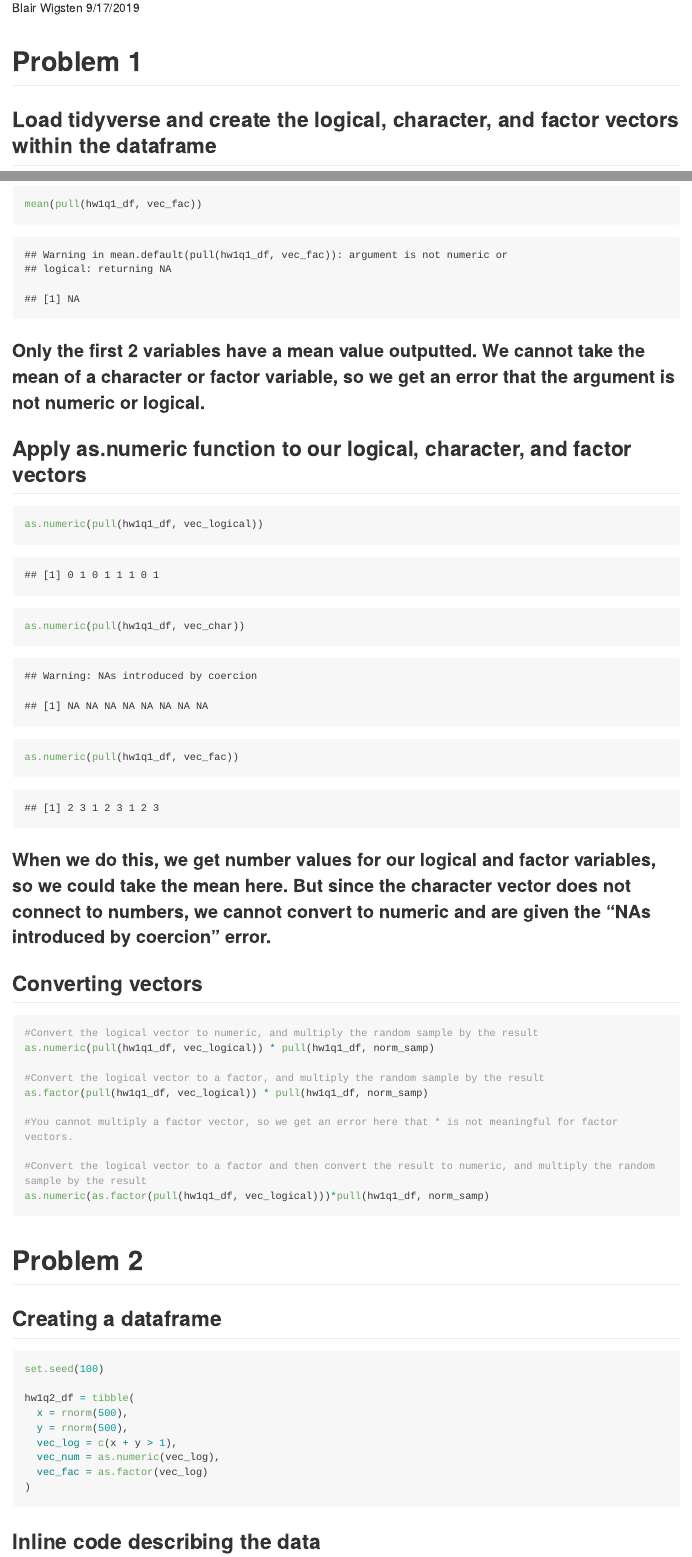
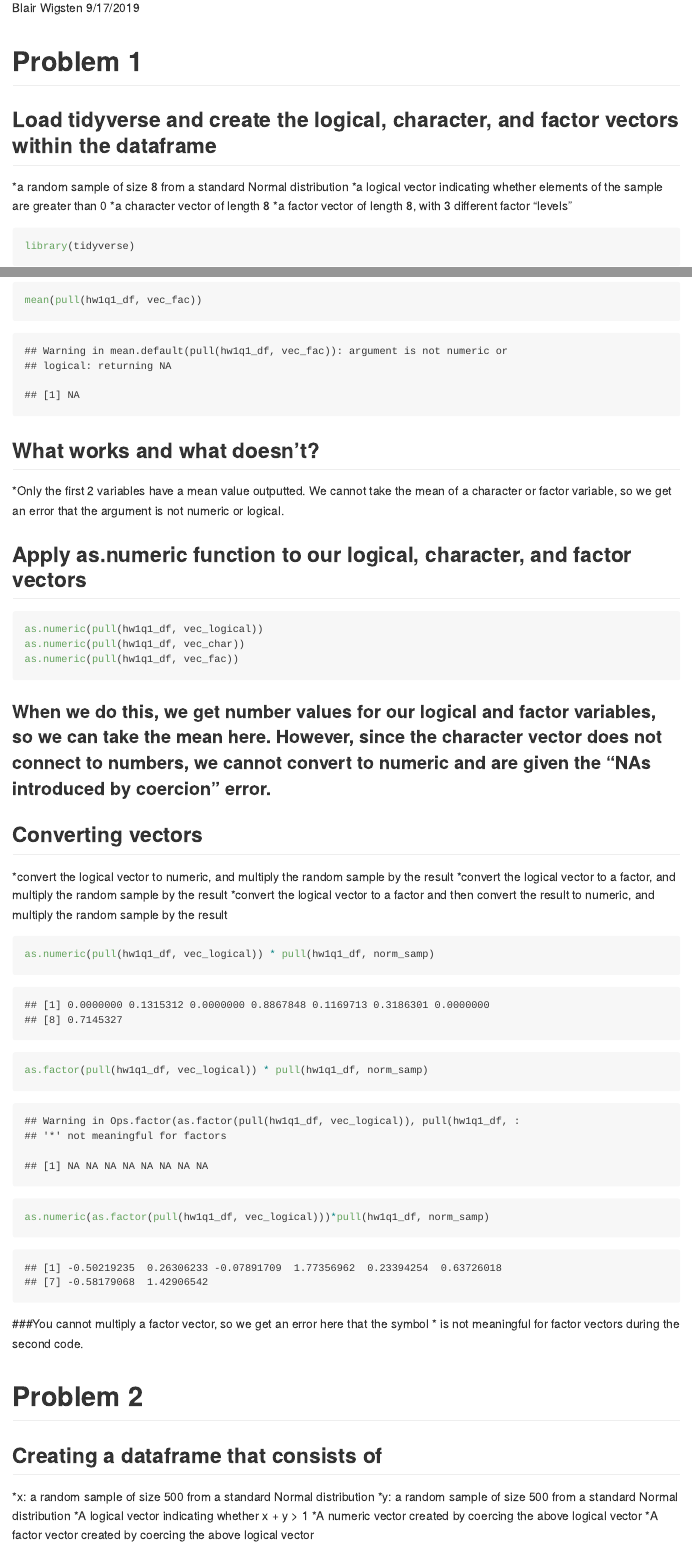
Before and after one commit to bwigsten/p8105_hw1_bw2595, an R Markdown document (p8105_hw1_bw2595.Rmd): the page in a window 1100 px wide, from 110 px down, and a second part further down, joined at a grey line. Rendered offline with R 4.5, knitr and Pandoc, with nearby package versions; long lines of code are wrapped.

Commit message:
more formatting (headers) and expanded answers in Q1

````diff
--- a/p8105_hw1_bw2595.Rmd
+++ b/p8105_hw1_bw2595.Rmd
@@ -8,8 +8,11 @@ output: github_document
 # Problem 1
 
 ## Load tidyverse and create the logical, character, and factor vectors within the dataframe
+*a random sample of size 8 from a standard Normal distribution
+*a logical vector indicating whether elements of the sample are greater than 0
+*a character vector of length 8
+*a factor vector of length 8, with 3 different factor “levels”
 ```{r hw1q1a}
-
 library(tidyverse)
 
 set.seed(100)
@@ -29,33 +32,38 @@ mean(pull(hw1q1_df, vec_logical))
 mean(pull(hw1q1_df, vec_char))
 mean(pull(hw1q1_df, vec_fac))
 ```
-### Only the first 2 variables have a mean value outputted. We cannot take the mean of a character or factor variable, so we get an error that the argument is not numeric or logical.
+## What works and what doesn't?
+*Only the first 2 variables have a mean value outputted. We cannot take the mean of a character or factor variable, so we get an error that the argument is not numeric or logical.
 
 ## Apply as.numeric function to our logical, character, and factor vectors
-```{r hw1q1b}
+```{r eval = FALSE}
 as.numeric(pull(hw1q1_df, vec_logical))
 as.numeric(pull(hw1q1_df, vec_char))
 as.numeric(pull(hw1q1_df, vec_fac))
 ```
-### When we do this, we get number values for our logical and factor variables, so we could take the mean here. But since the character vector does not connect to numbers, we cannot convert to numeric and are given the "NAs introduced by coercion" error.
+### When we do this, we get number values for our logical and factor variables, so we can take the mean here. However, since the character vector does not connect to numbers, we cannot convert to numeric and are given the "NAs introduced by coercion" error.
 
 ## Converting vectors
-```{r eval = FALSE}
-#Convert the logical vector to numeric, and multiply the random sample by the result
+*convert the logical vector to numeric, and multiply the random sample by the result
+*convert the logical vector to a factor, and multiply the random sample by the result
+*convert the logical vector to a factor and then convert the result to numeric, and multiply the random sample by the result
+```{r hw1q1c}
 as.numeric(pull(hw1q1_df, vec_logical)) * pull(hw1q1_df, norm_samp)
 
-#Convert the logical vector to a factor, and multiply the random sample by the result
 as.factor(pull(hw1q1_df, vec_logical)) * pull(hw1q1_df, norm_samp)
 
-#You cannot multiply a factor vector, so we get an error here that * is not meaningful for factor vectors.
-
-#Convert the logical vector to a factor and then convert the result to numeric, and multiply the random sample by the result
 as.numeric(as.factor(pull(hw1q1_df, vec_logical)))*pull(hw1q1_df, norm_samp)
 ```
+###You cannot multiply a factor vector, so we get an error here that the symbol * is not meaningful for factor vectors during the second code.
 
 # Problem 2
 
-## Creating a dataframe
+## Creating a dataframe that consists of
+*x: a random sample of size 500 from a standard Normal distribution
+*y: a random sample of size 500 from a standard Normal distribution
+*A logical vector indicating whether x + y > 1
+*A numeric vector created by coercing the above logical vector
+*A factor vector created by coercing the above logical vector
 ```{r Problem_2a}
 
 set.seed(100)
````
Also changed, not shown: p8105_hw1_bw2595.md, p8105_hw1_bw2595_files/figure-gfm/Problem2_scatterplot-1.png (added), p8105_hw1_bw2595_files/figure-gfm/Problem2_scatterplot-2.png (added), p8105_hw1_bw2595_files/figure-gfm/Problem2_scatterplot-3.png (added), scatter_plot.pdf, p8105_hw1_bw2595.Rmd (4 more changed lines).
